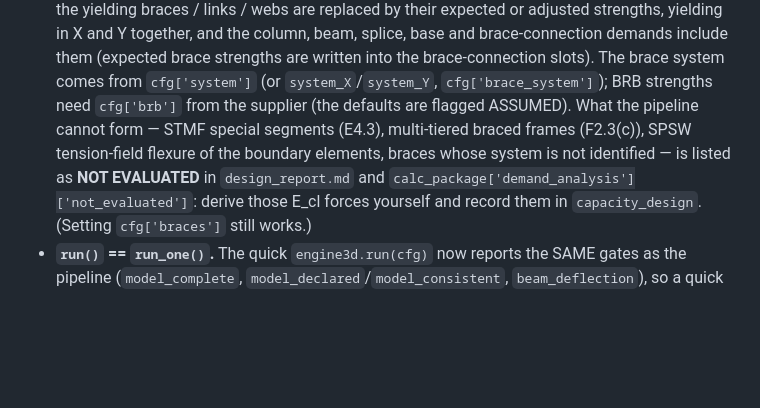
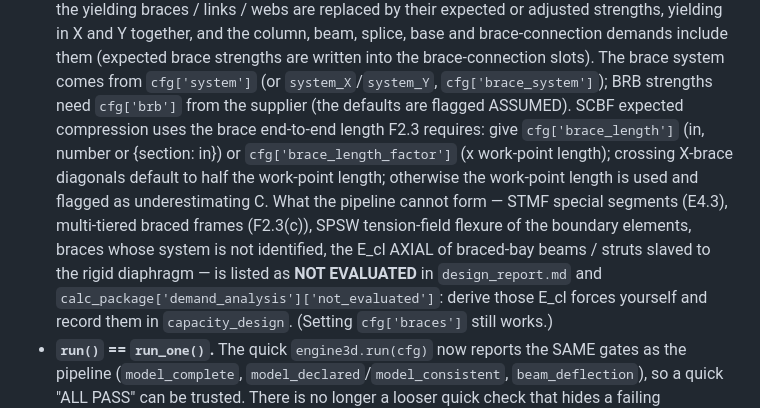
Before and after one commit to Steltic/steltic, a Markdown page: contract/AGENT_START.md, the part around the change. Drawn GitHub-style; blank space fills up the shorter version.

Commit message:
Contract: SCBF brace length keys and the strut-axial NOT EVALUATED item (HR-07 verify)
Co-Authored-By: Claude Opus 5.5 <noreply@anthropic.com>
Claude-Session: https://claude.ai/code/session_018m9SfNuNJ5iw7S4LX7FFUR

```diff
--- a/contract/AGENT_START.md
+++ b/contract/AGENT_START.md
@@ -87,9 +87,13 @@ framework; this list tells you what it does so you do not fight it.
   yielding in X and Y together, and the column, beam, splice, base and brace-connection demands include
   them (expected brace strengths are written into the brace-connection slots). The brace system comes from
   `cfg['system']` (or `system_X`/`system_Y`, `cfg['brace_system']`); BRB strengths need `cfg['brb']` from the
-  supplier (the defaults are flagged ASSUMED). What the pipeline cannot form — STMF special segments (E4.3),
-  multi-tiered braced frames (F2.3(c)), SPSW tension-field flexure of the boundary elements, braces whose
-  system is not identified — is listed as **NOT EVALUATED** in `design_report.md` and
+  supplier (the defaults are flagged ASSUMED). SCBF expected compression uses the brace end-to-end length
+  F2.3 requires: give `cfg['brace_length']` (in, number or {section: in}) or `cfg['brace_length_factor']`
+  (x work-point length); crossing X-brace diagonals default to half the work-point length; otherwise the
+  work-point length is used and flagged as underestimating C. What the pipeline cannot form — STMF special
+  segments (E4.3), multi-tiered braced frames (F2.3(c)), SPSW tension-field flexure of the boundary elements,
+  braces whose system is not identified, the E_cl AXIAL of braced-bay beams / struts slaved to the rigid
+  diaphragm — is listed as **NOT EVALUATED** in `design_report.md` and
   `calc_package['demand_analysis']['not_evaluated']`: derive those E_cl forces yourself and record them in
   `capacity_design`. (Setting `cfg['braces']` still works.)
 - **`run()` == `run_one()`.** The quick `engine3d.run(cfg)` now reports the SAME gates as the pipeline
```
